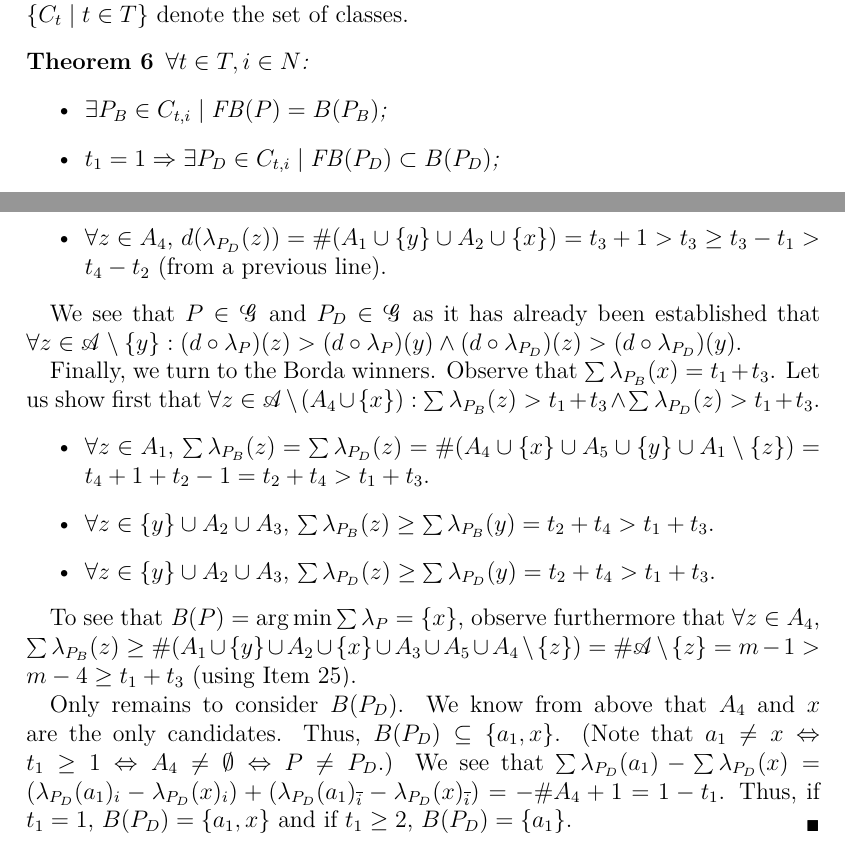
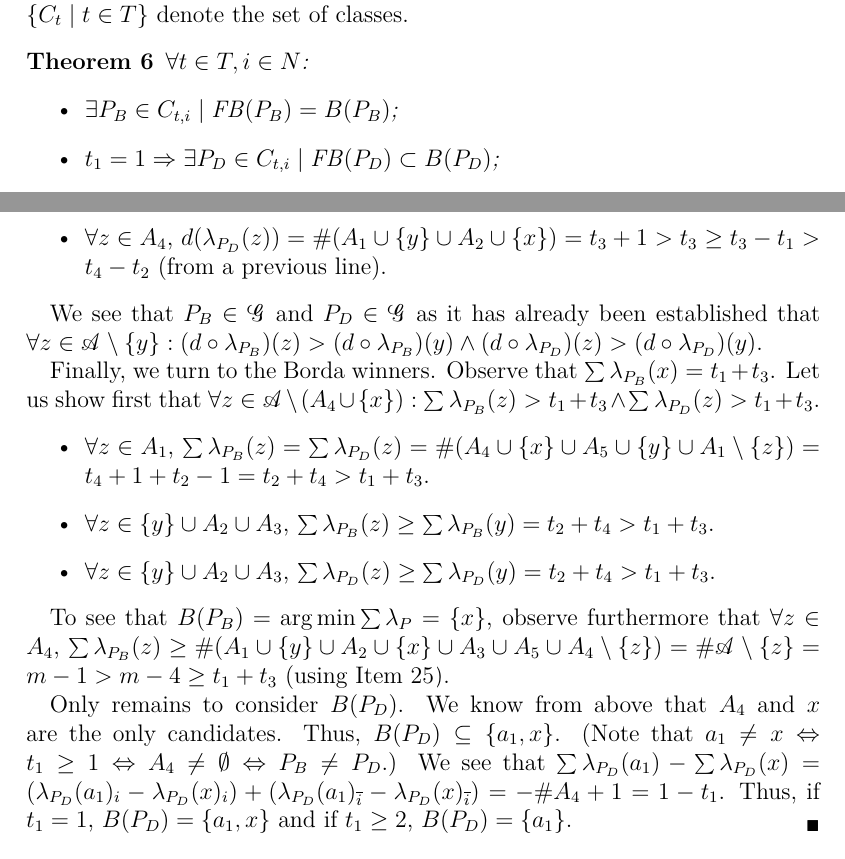
Before and after one commit to oliviercailloux/Compromise-XP, a LaTeX document (comp.tex): two parts of pages 17 and 19 of 22, joined at a grey line, cut so that both start at the same text. Compiled offline with pdfLaTeX; a LaTeX package or settings file that is missing is left out.

Commit message:
Minor proof using profB instead of prof

```diff
--- a/comp.tex
+++ b/comp.tex
@@ -476,7 +476,7 @@ Let $\mathscr{C} = \set{C_t \suchthat t \in T}$ denote the set of classes.
 	\label{th:B}
 	$\forall t \in T, i \in N$:
 	\begin{itemize}
-		\item $\exists \profB \in C_{t, i} \suchthat \FBP = B(\profB)$;
+		\item $\exists \profB \in C_{t, i} \suchthat \FB(\profB) = B(\profB)$;
 		\item $t_1 = 1 ⇒ \exists \profD \in C_{t, i} \suchthat \FB(\profD) \subset B(\profD)$;
 		\item $t_1 ≥ 2 ⇒ \exists \profD \in C_{t, i} \suchthat \FB(\profD) \cap B(\profD) = \emptyset$;
 	\end{itemize}
@@ -538,7 +538,7 @@ Let $\mathscr{C} = \set{C_t \suchthat t \in T}$ denote the set of classes.
 		\item $\forall z \in A_4$, $d(\lprofD(z)) = \card{(A_1 \cup \set{y} \cup A_2 \cup \set{x})} = t_3 + 1 > t_3 ≥ t_3 - t_1 > t_4 - t_2$ (from a previous line).
 	\end{itemize}
 
-	We see that $\prof \in \fprofs$ and $\profD \in \fprofs$ as it has already been established that $\forall z \in \allalts \setminus \set{y}: (d \circ \lprof)(z) > (d \circ \lprof)(y) \land (d \circ \lprofD)(z) > (d \circ \lprofD)(y)$.
+	We see that $\profB \in \fprofs$ and $\profD \in \fprofs$ as it has already been established that $\forall z \in \allalts \setminus \set{y}: (d \circ \lprofB)(z) > (d \circ \lprofB)(y) \land (d \circ \lprofD)(z) > (d \circ \lprofD)(y)$.
 
 	Finally, we turn to the Borda winners.
 	Observe that $\sum \lprofB(x) = t_1 + t_3$.
@@ -549,11 +549,11 @@ Let $\mathscr{C} = \set{C_t \suchthat t \in T}$ denote the set of classes.
 		\item $\forall z \in \set{y} \cup A_2 \cup A_3$, $\sum \lprofD(z) ≥ \sum \lprofD(y) = t_2 + t_4 > t_1 + t_3$.
 	\end{itemize}
 
-	To see that $\BP = \argmin \sum \lprof = \set{x}$, observe furthermore that
+	To see that $B(\profB) = \argmin \sum \lprof = \set{x}$, observe furthermore that
 	$\forall z \in A_4$, $\sum \lprofB(z) ≥ \card{(A_1 \cup \set{y} \cup A_2 \cup \set{x} \cup A_3 \cup A_5 \cup A_4 \setminus \set{z})} = \card{\allalts \setminus \set{z}} = m - 1 > m - 4 ≥ t_1 + t_3$ (using \cref{it:t13m}).
 
 	Only remains to consider $B(\profD)$.
-	We know from above that $A_4$ and $x$ are the only candidates. Thus, $B(\profD) \subseteq \set{a_1, x}$. (Note that $a_1 ≠ x ⇔ t_1 ≥ 1 ⇔ A_4 ≠ \emptyset ⇔ \prof ≠ \profD$.)
+	We know from above that $A_4$ and $x$ are the only candidates. Thus, $B(\profD) \subseteq \set{a_1, x}$. (Note that $a_1 ≠ x ⇔ t_1 ≥ 1 ⇔ A_4 ≠ \emptyset ⇔ \profB ≠ \profD$.)
 	We see that $\sum \lprofD(a_1) - \sum \lprofD(x) = (\lprofD(a_1)_i - \lprofD(x)_i) + (\lprofD(a_1)_{\ibar} - \lprofD(x)_{\ibar}) = - \card{A_4} + 1 = 1 - t_1$.
 	Thus, if $t_1 = 1$, $B(\profD) = \set{a_1, x}$ and if $t_1 ≥ 2$, $B(\profD) = \set{a_1}$.
 \end{proof}
```
Also changed, not shown: comp.tex (2 more changed lines).
